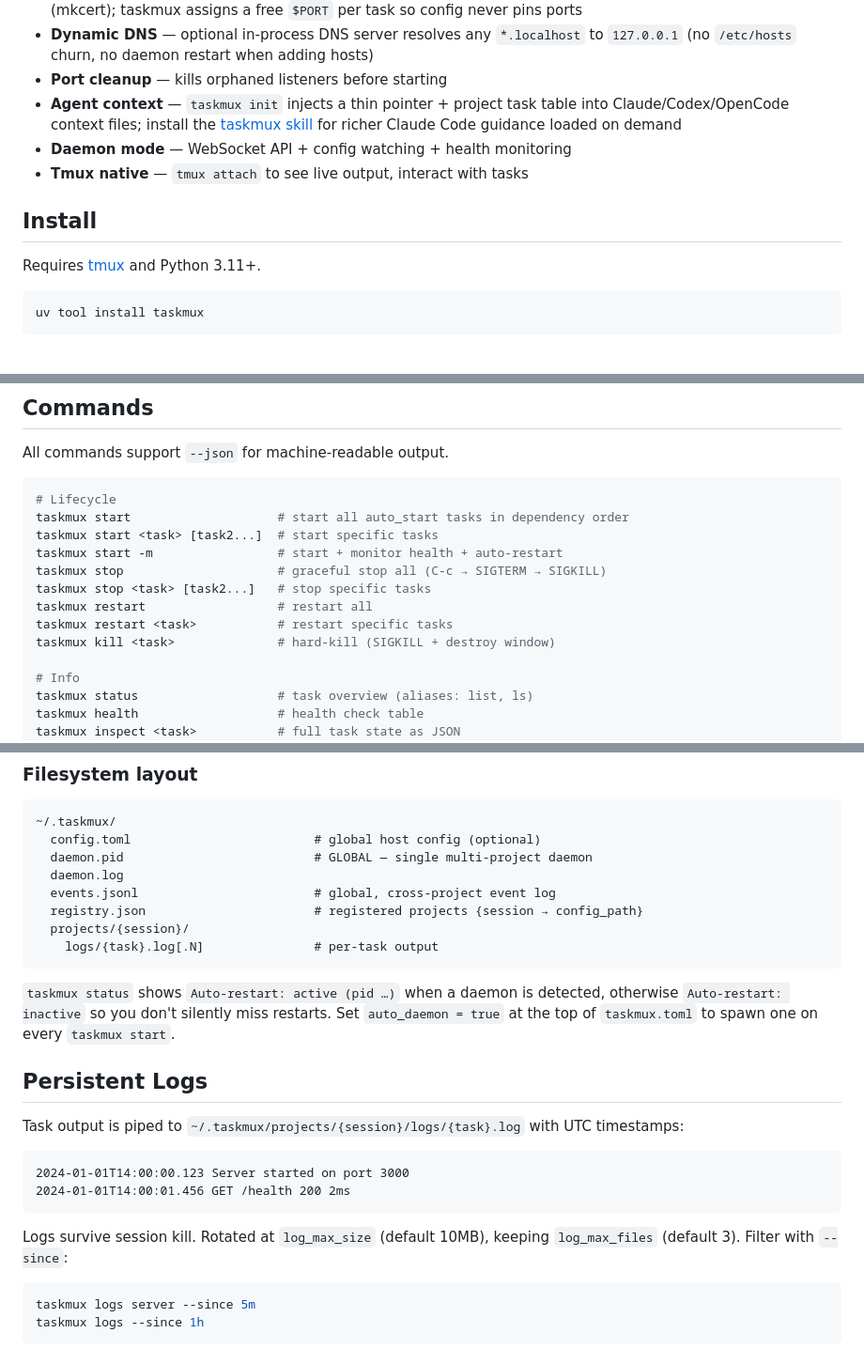
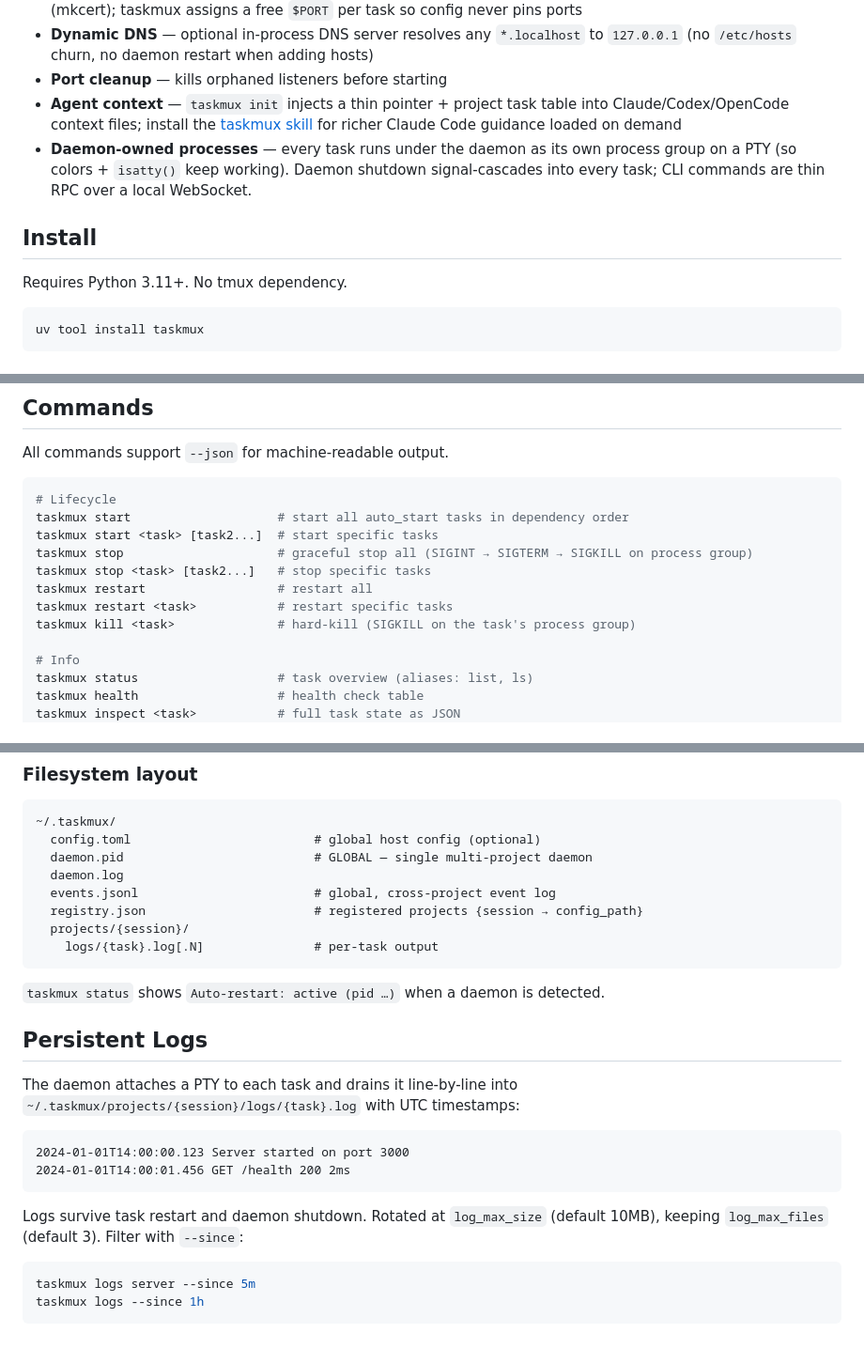
Before and after one commit to nc9/taskmux, a Markdown page: README.md, 3 parts joined by grey strips. Shown at 94% size. Drawn GitHub-style.

````diff
--- a/README.md
+++ b/README.md
@@ -17,12 +17,11 @@ Designed to pair well with coding agents like Claude Code, Codex, and OpenCode
 - **Dynamic DNS** — optional in-process DNS server resolves any `*.localhost` to `127.0.0.1` (no `/etc/hosts` churn, no daemon restart when adding hosts)
 - **Port cleanup** — kills orphaned listeners before starting
 - **Agent context** — `taskmux init` injects a thin pointer + project task table into Claude/Codex/OpenCode context files; install the [taskmux skill](#claude-code-skill) for richer Claude Code guidance loaded on demand
-- **Daemon mode** — WebSocket API + config watching + health monitoring
-- **Tmux native** — `tmux attach` to see live output, interact with tasks
+- **Daemon-owned processes** — every task runs under the daemon as its own process group on a PTY (so colors + `isatty()` keep working). Daemon shutdown signal-cascades into every task; CLI commands are thin RPC over a local WebSocket.
 
 ## Install
 
-Requires [tmux](https://github.com/tmux/tmux) and Python 3.11+.
+Requires Python 3.11+. No tmux dependency.
 
 ```bash
 uv tool install taskmux
@@ -47,12 +46,11 @@ All commands support `--json` for machine-readable output.
 # Lifecycle
 taskmux start                    # start all auto_start tasks in dependency order
 taskmux start <task> [task2...]  # start specific tasks
-taskmux start -m                 # start + monitor health + auto-restart
-taskmux stop                     # graceful stop all (C-c → SIGTERM → SIGKILL)
+taskmux stop                     # graceful stop all (SIGINT → SIGTERM → SIGKILL on process group)
 taskmux stop <task> [task2...]   # stop specific tasks
 taskmux restart                  # restart all
 taskmux restart <task>           # restart specific tasks
-taskmux kill <task>              # hard-kill (SIGKILL + destroy window)
+taskmux kill <task>              # hard-kill (SIGKILL on the task's process group)
 
 # Info
 taskmux status                   # task overview (aliases: list, ls)
@@ -409,18 +407,18 @@ taskmux config path              # print path
     logs/{task}.log[.N]               # per-task output
 ```
 
-`taskmux status` shows `Auto-restart: active (pid …)` when a daemon is detected, otherwise `Auto-restart: inactive` so you don't silently miss restarts. Set `auto_daemon = true` at the top of `taskmux.toml` to spawn one on every `taskmux start`.
+`taskmux status` shows `Auto-restart: active (pid …)` when a daemon is detected.
 
 ## Persistent Logs
 
-Task output is piped to `~/.taskmux/projects/{session}/logs/{task}.log` with UTC timestamps:
+The daemon attaches a PTY to each task and drains it line-by-line into `~/.taskmux/projects/{session}/logs/{task}.log` with UTC timestamps:
 
 ```
 2024-01-01T14:00:00.123 Server started on port 3000
 2024-01-01T14:00:01.456 GET /health 200 2ms
 ```
 
-Logs survive session kill. Rotated at `log_max_size` (default 10MB), keeping `log_max_files` (default 3). Filter with `--since`:
+Logs survive task restart and daemon shutdown. Rotated at `log_max_size` (default 10MB), keeping `log_max_files` (default 3). Filter with `--since`:
 
 ```bash
 taskmux logs server --since 5m
````
Also changed, not shown: other parts of README.md (+28 -21 lines).
